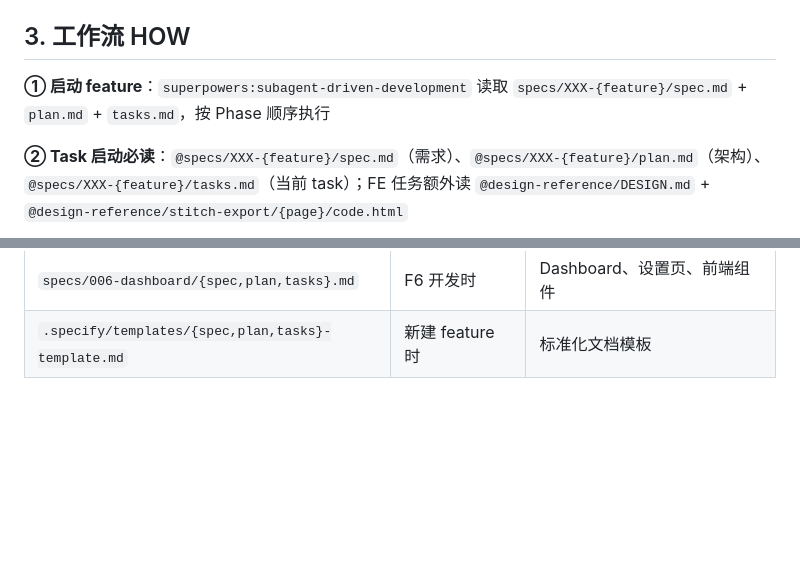
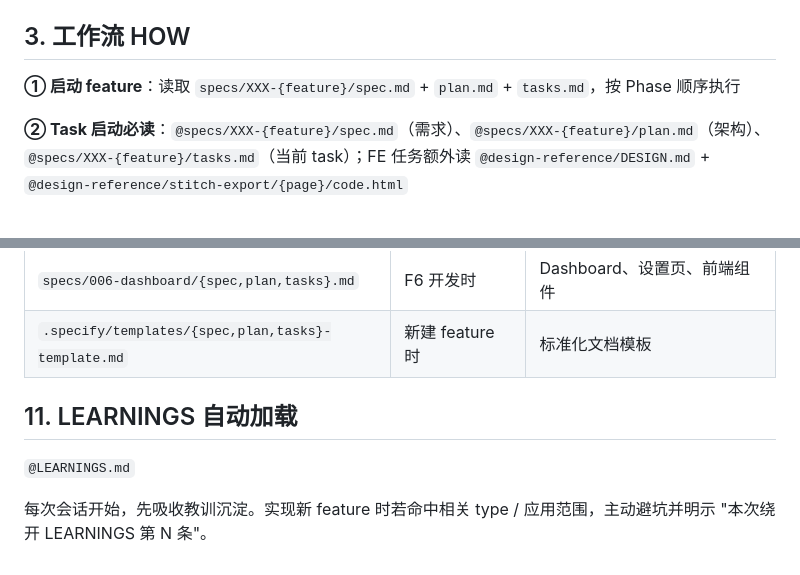
Before and after one commit to sxgaoxiang123456/alpha-project, a Markdown page: CLAUDE.md, 2 parts joined by grey strips. Drawn GitHub-style; blank space fills up the shorter version.

Commit message:
docs: CLAUDE.md 更新工作流 + 新增 LEARNINGS 自动加载章节

```diff
--- a/CLAUDE.md
+++ b/CLAUDE.md
@@ -10,7 +10,7 @@
 
 ## 3. 工作流 HOW
 
-**① 启动 feature**：`superpowers:subagent-driven-development` 读取 `specs/XXX-{feature}/spec.md` + `plan.md` + `tasks.md`，按 Phase 顺序执行
+**① 启动 feature**：读取 `specs/XXX-{feature}/spec.md` + `plan.md` + `tasks.md`，按 Phase 顺序执行
 
 **② Task 启动必读**：`@specs/XXX-{feature}/spec.md`（需求）、`@specs/XXX-{feature}/plan.md`（架构）、`@specs/XXX-{feature}/tasks.md`（当前 task）；FE 任务额外读 `@design-reference/DESIGN.md` + `@design-reference/stitch-export/{page}/code.html`
 
@@ -144,3 +144,9 @@ Strong success criteria let you loop independently. Weak criteria ("make it work
 | `specs/005-push-notification/{spec,plan,tasks}.md` | F5 开发时 | 飞书/Telegram 推送、双通道冗余 |
 | `specs/006-dashboard/{spec,plan,tasks}.md` | F6 开发时 | Dashboard、设置页、前端组件 |
 | `.specify/templates/{spec,plan,tasks}-template.md` | 新建 feature 时 | 标准化文档模板 |
+
+## 11. LEARNINGS 自动加载
+
+`@LEARNINGS.md`
+
+每次会话开始，先吸收教训沉淀。实现新 feature 时若命中相关 type / 应用范围，主动避坑并明示 "本次绕开 LEARNINGS 第 N 条"。
```
